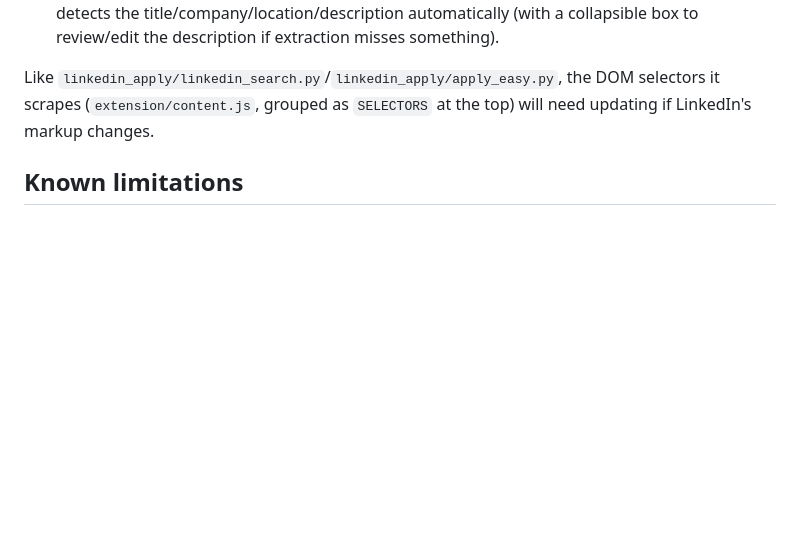
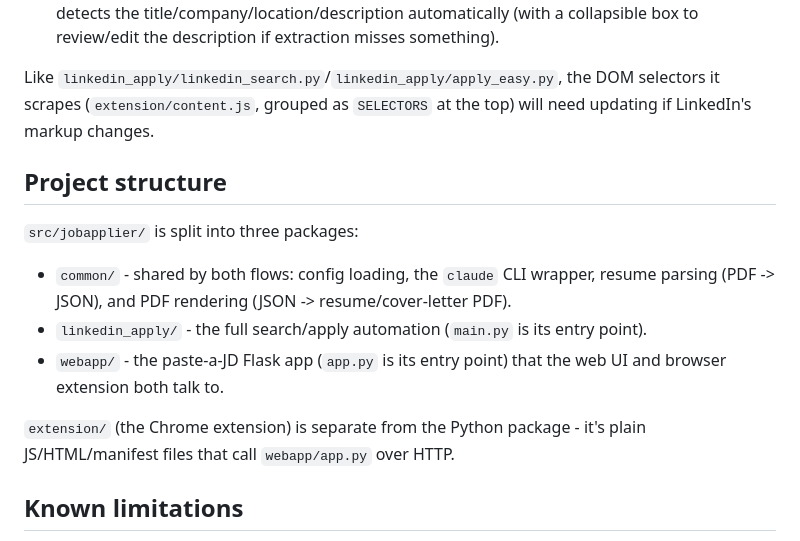
Before and after one commit to bernice511/jobApplier, a Markdown page: README.md, the part around one of its changes. GitHub-like rendering; blank space fills up the shorter version.

```diff
--- a/README.md
+++ b/README.md
@@ -144,6 +188,18 @@ Like `linkedin_apply/linkedin_search.py`/`linkedin_apply/apply_easy.py`, the DOM
 scrapes (`extension/content.js`, grouped as `SELECTORS` at the top) will need updating if
 LinkedIn's markup changes.
 
+## Project structure
+
+`src/jobapplier/` is split into three packages:
+- `common/` - shared by both flows: config loading, the `claude` CLI wrapper, resume
+  parsing (PDF -> JSON), and PDF rendering (JSON -> resume/cover-letter PDF).
+- `linkedin_apply/` - the full search/apply automation (`main.py` is its entry point).
+- `webapp/` - the paste-a-JD Flask app (`app.py` is its entry point) that the web UI and
+  browser extension both talk to.
+
+`extension/` (the Chrome extension) is separate from the Python package - it's plain
+JS/HTML/manifest files that call `webapp/app.py` over HTTP.
+
 ## Known limitations
 
 - External-site applications are intentionally never auto-filled (see "Why semi-automatic?" above).
```
Also changed, not shown: other parts of README.md (+51 -7 lines).
